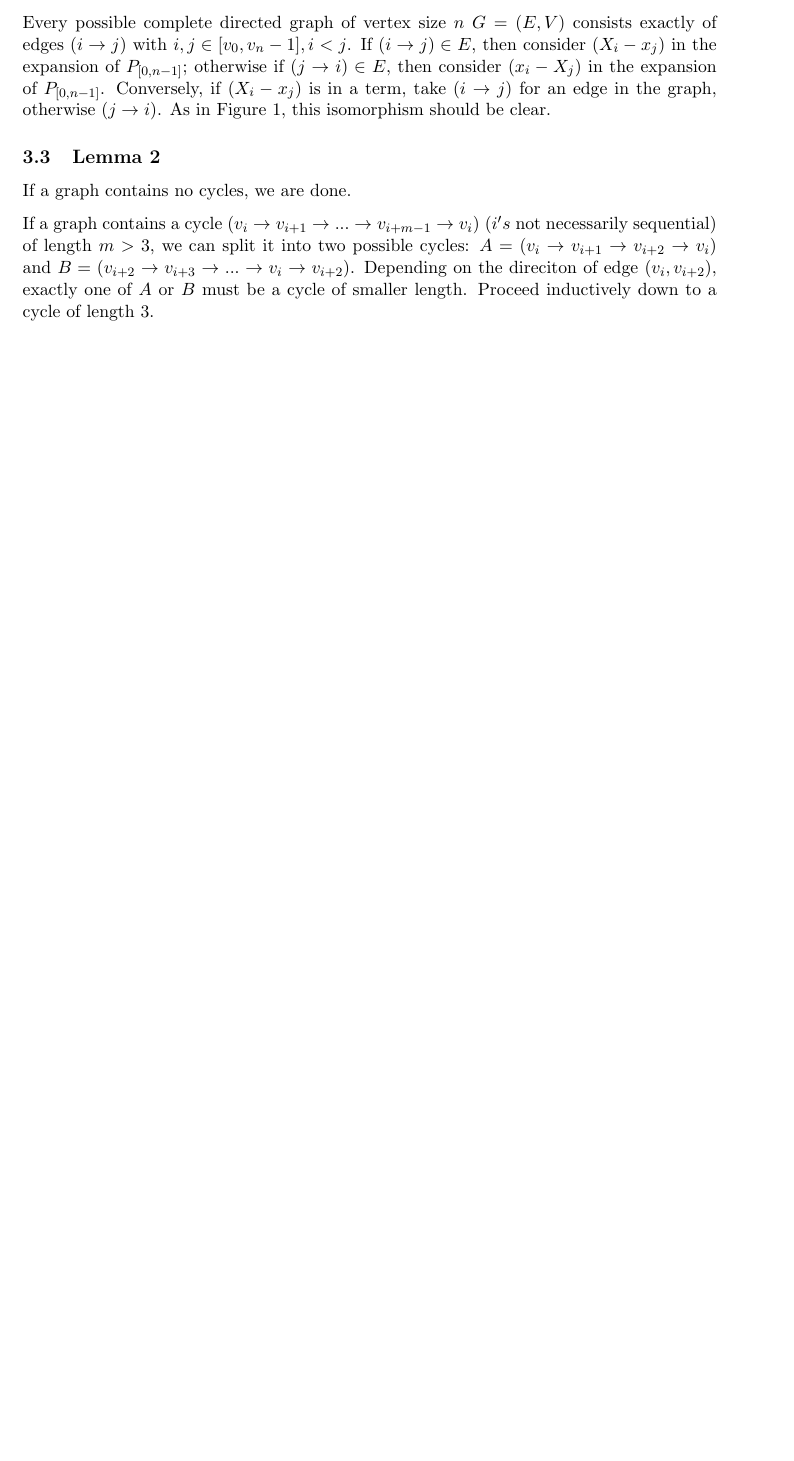
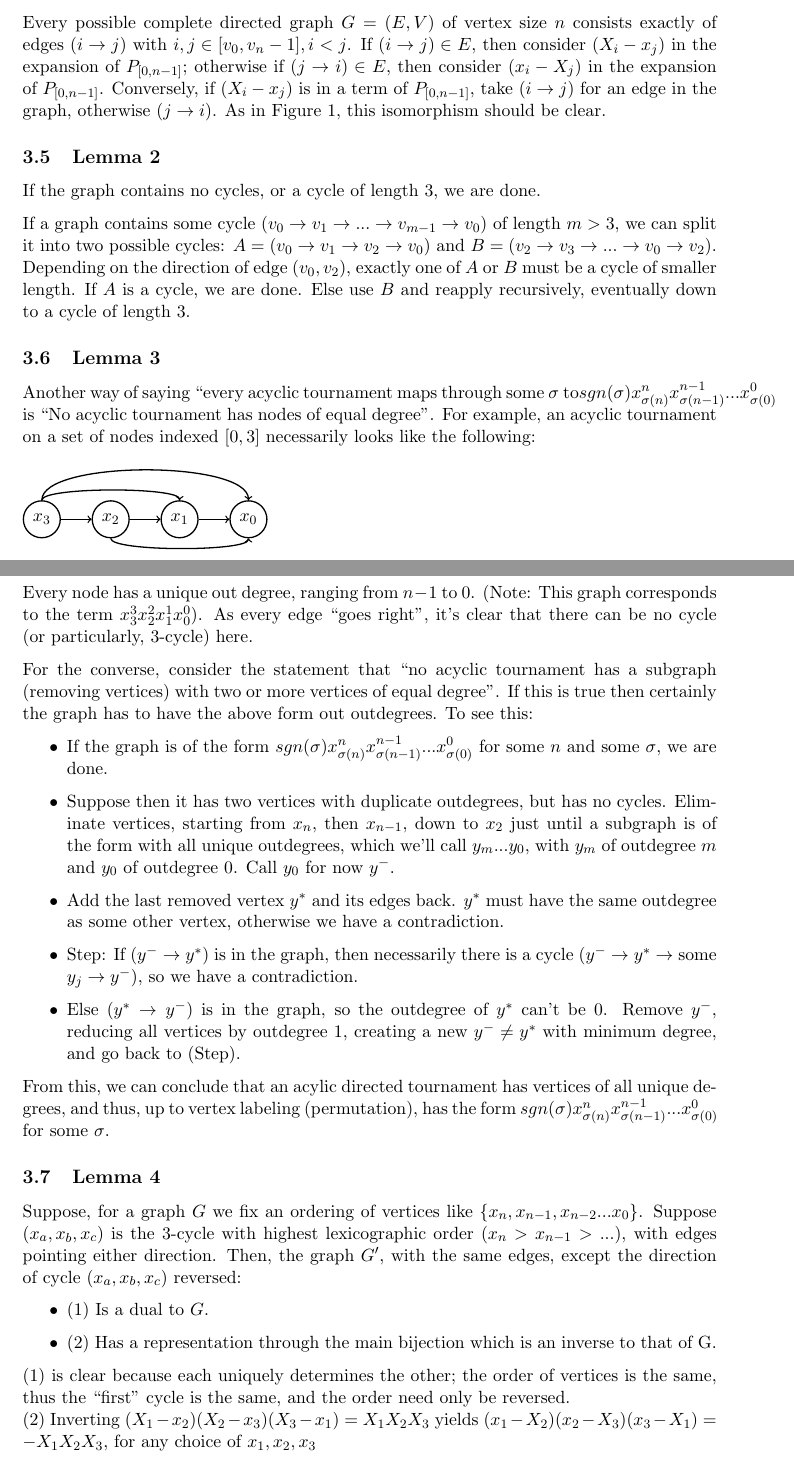
Before and after one commit to fettermania/mathnotes, a LaTeX paper (tournaments/tournaments.tex): part of page 6 of 9 before the commit and two parts of pages 6 and 7 of 11 after it, the two joined at a grey line, cut so that both start at the same text, the shorter picture padded with empty space. Compiled offline with pdfLaTeX.

Commit message:
Tourmanets paper : Lemmas done. Now for the main proof

```diff
--- a/tournaments/tournaments.tex
+++ b/tournaments/tournaments.tex
@@ -258,15 +261,56 @@ Through these lemmas, we can start with a base case equality $P_{[0,2]} = S_{[0,
 
 \subsection{Lemma 1}
 
-Every possible complete directed graph of vertex size $n$ $G = (E,V)$ consists exactly of edges $(i \rightarrow j)$ with $i, j \in [v_0, v_n-1], i < j$.  If $(i \rightarrow j) \in E$, then consider $(X_i - x_j)$ in the expansion of $P_{[0, n-1]}$; otherwise if $(j \rightarrow i) \in E$, then consider $(x_i - X_j)$ in the expansion of $P_{[0, n-1]}$.  Conversely, if $(X_i - x_j)$ is in a term, take $(i \rightarrow j)$ for an edge in the graph, otherwise $(j \rightarrow i)$.  As in Figure 1, this isomorphism should be clear.
+Every possible complete directed graph  $G = (E,V)$ of vertex size $n$  consists exactly of edges $(i \rightarrow j)$ with $i, j \in [v_0, v_n-1], i < j$.  If $(i \rightarrow j) \in E$, then consider $(X_i - x_j)$ in the expansion of $P_{[0, n-1]}$; otherwise if $(j \rightarrow i) \in E$, then consider $(x_i - X_j)$ in the expansion of $P_{[0, n-1]}$.  Conversely, if $(X_i - x_j)$ is in a term of $P_{[0, n-1]}$, take $(i \rightarrow j)$ for an edge in the graph, otherwise $(j \rightarrow i)$.  As in Figure 1, this isomorphism should be clear.
 
 \subsection{Lemma 2}
 
-If a graph contains no cycles, we are done.
+If the graph contains no cycles, or a cycle of length 3, we are done.
 
-If a graph contains a cycle $(v_i \rightarrow v_{i+1} \rightarrow  ...  \rightarrow v_{i+m-1} \rightarrow  v_i)$ ($i's$ not necessarily sequential) of length $m > 3$, we can split it into two possible cycles: $A = (v_i \rightarrow  v_{i+1} \rightarrow v_{i+2} \rightarrow  v_i)$ and $B = (v_{i+2} \rightarrow  v_{i+3} \rightarrow  ... \rightarrow v_{i} \rightarrow v_{i+2} )$.  Depending on the direciton of edge $(v_{i}, v_{i+2})$, exactly one of $A$ or $B$ must be a cycle of smaller length.  Proceed inductively down to a cycle of length 3.
+If a graph contains some cycle $(v_0 \rightarrow v_{1} \rightarrow  ...  \rightarrow v_{m-1} \rightarrow  v_0)$ of length $m > 3$, we can split it into two possible cycles: $A = (v_0 \rightarrow  v_{1} \rightarrow v_{2} \rightarrow  v_0)$ and $B = (v_{2} \rightarrow  v_{3} \rightarrow  ... \rightarrow v_{0} \rightarrow v_{2} )$.  Depending on the direction of edge $(v_{0}, v_{2})$, exactly one of $A$ or $B$ must be a cycle of smaller length.  If $A$ is a cycle, we are done.  Else use $B$ and reapply recursively, eventually down to a cycle of length 3.
 
+\subsection{Lemma 3}
 
+Another way of saying ``every acyclic tournament maps through some $\sigma$ to$sgn(\sigma) x_{\sigma(n)}^nx_{\sigma(n-1)}^{n-1}  ... x_{\sigma(0)}^{0}$ is ``No acyclic tournament has nodes of equal degree''.  For example, an acyclic tournament on a set of nodes indexed $[0, 3]$ necessarily looks like the following:
+
+  \begin{tikzpicture}[node distance={15mm}, thick, main/.style = {draw, circle}]
+\node[main] (4) {$x_3$};
+\node[main] (3) [right of=4] {$x_2$};
+\node[main] (2) [right of=3] {$x_1$};
+\node[main] (1) [right of=2] {$x_0$};
+\draw[->] (4) -- (3);
+\draw[->] (4) to [out = 90, in = 90, looseness=.25] (2);
+\draw[->] (4) to [out = 90, in = 90, looseness=.5] (1);
+\draw[->] (3) to [out = 270, in = 270, looseness=.25] (1);
+\draw[->] (3) -- (2);
+\draw[->] (2) -- (1);
+\end{tikzpicture}
+
+Every node has a unique out degree, ranging from $n-1$ to 0.  (Note: This graph corresponds to the term $x_3^3x_2^2x_1^1x_0^0$).  As every edge ``goes right'', it's clear that there can be no cycle (or particularly, 3-cycle) here.
+
+For the converse, consider the statement that ``no acyclic tournament has a subgraph (removing vertices) with two or more vertices of equal degree''.  If this is true then certainly the graph has to have the above form out outdegrees.  To see this:
+
+\begin{itemize}
+\item If the graph is of the form $sgn(\sigma) x_{\sigma(n)}^nx_{\sigma(n-1)}^{n-1}  ... x_{\sigma(0)}^{0}$ for some $n$ and some $\sigma$, we are done.
+\item Suppose then it has two vertices with duplicate outdegrees, but has no cycles. Eliminate vertices, starting from $x_n$, then $x_{n-1}$, down to $x_2$ just until a subgraph is of the form with all unique outdegrees, which we'll call $y_{m} ... y_0$, with $y_m$ of outdegree $m$ and $y_0$ of outdegree 0.  Call $y_0$ for now $y^-$.
+\item Add the last removed vertex $y^*$ and its edges back.  $y^*$ must have the same outdegree as some other vertex, otherwise we have a contradiction.
+\item Step: If $(y^- \rightarrow y^*)$ is in the graph, then necessarily there is a cycle $(y^- \rightarrow y^* \rightarrow $ some $y_j \rightarrow y^-)$, so we have a contradiction.
+\item Else $(y^* \rightarrow y^-)$ is in the graph, so the outdegree of $y^*$ can't be 0.  Remove $y^-$, reducing all vertices by outdegree 1, creating a new $y^- \neq y^*$ with minimum degree, and go back to (Step).
+\end{itemize}
+
+From this, we can conclude that an acylic directed tournament has vertices of all unique degrees, and thus, up to vertex labeling (permutation), has the form $sgn(\sigma) x_{\sigma(n)}^nx_{\sigma(n-1)}^{n-1}  ... x_{\sigma(0)}^{0}$  for some $\sigma$.
+
+\subsection{Lemma 4}
+
+Suppose, for a graph $G$ we fix an ordering of vertices like $\{x_n, x_{n-1}, x_{n-2}... x_0\}$.  Suppose $(x_a, x_b, x_c)$ is the 3-cycle with highest lexicographic order ($x_n > x_{n-1} > ...$), with edges pointing either direction.  Then, the graph $G'$, with the same edges, except the direction of cycle  $(x_a, x_b, x_c)$ reversed:
+\begin{itemize}
+\item (1) Is a dual to $G$.
+\item (2) Has a representation through the main bijection which is an inverse to that of G.
+\end{itemize}
+
+(1) is clear because each uniquely determines the other; the order of vertices is the same, thus the ``first'' cycle is the same, and the order need only be reversed.
+\\
+(2) Inverting $(X_1 - x_2)(X_2-x_3)(X_3-x_1) = X_1X_2X_3$ yields $(x_1 - X_2)(x_2-X_3)(x_3-X_1) = -X_1X_2X_3$, for any choice of $x_1, x_2, x_3$
 
 
 
```
Also changed, not shown: tournaments/tournaments.pdf, tournaments/tournaments.tex (19 more changed lines).
